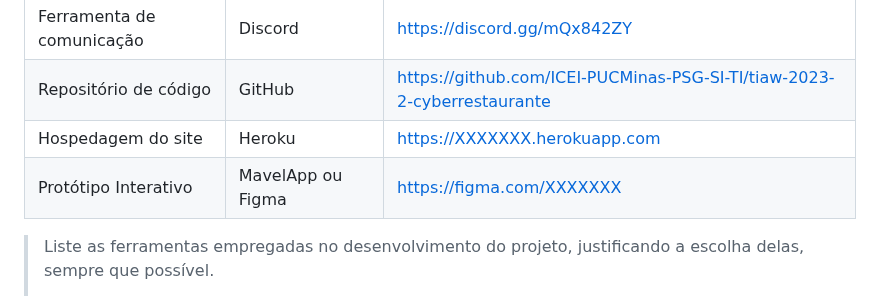
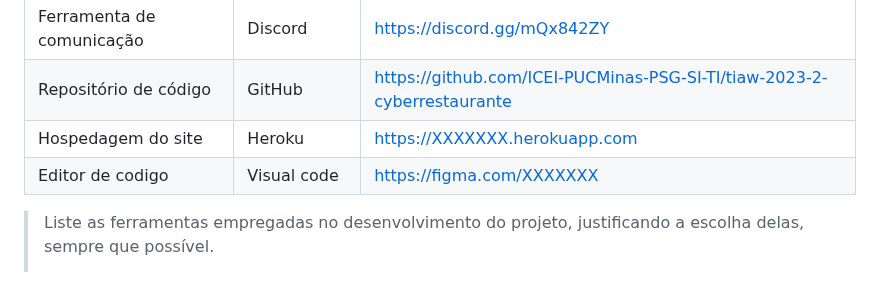
Before and after one commit to ICEI-PUCMinas-PSG-SI-TI/tiaw-2023-2-cyberrestaurante, a Markdown page: docs/relatorio/Relatorio Tecnico - TEMPLATE.md, the part around the change. Drawn GitHub-style.

Commit message:
Atualizar o Relatorio Tecnico - TEMPLATE.md

```diff
--- a/docs/relatorio/Relatorio Tecnico - TEMPLATE.md
+++ b/docs/relatorio/Relatorio Tecnico - TEMPLATE.md
@@ -321,7 +321,7 @@ Estas são as ferramentas utilizadas até este momento:
 | Ferramenta de comunicação | Discord | https://discord.gg/mQx842ZY |
 |Repositório de código | GitHub | https://github.com/ICEI-PUCMinas-PSG-SI-TI/tiaw-2023-2-cyberrestaurante |
 |Hospedagem do site | Heroku |  https://XXXXXXX.herokuapp.com |
-|Protótipo Interativo | MavelApp ou Figma | https://figma.com/XXXXXXX |
+|Editor de codigo | Visual code | https://figma.com/XXXXXXX |
 
 >
 > Liste as ferramentas empregadas no desenvolvimento do
```
